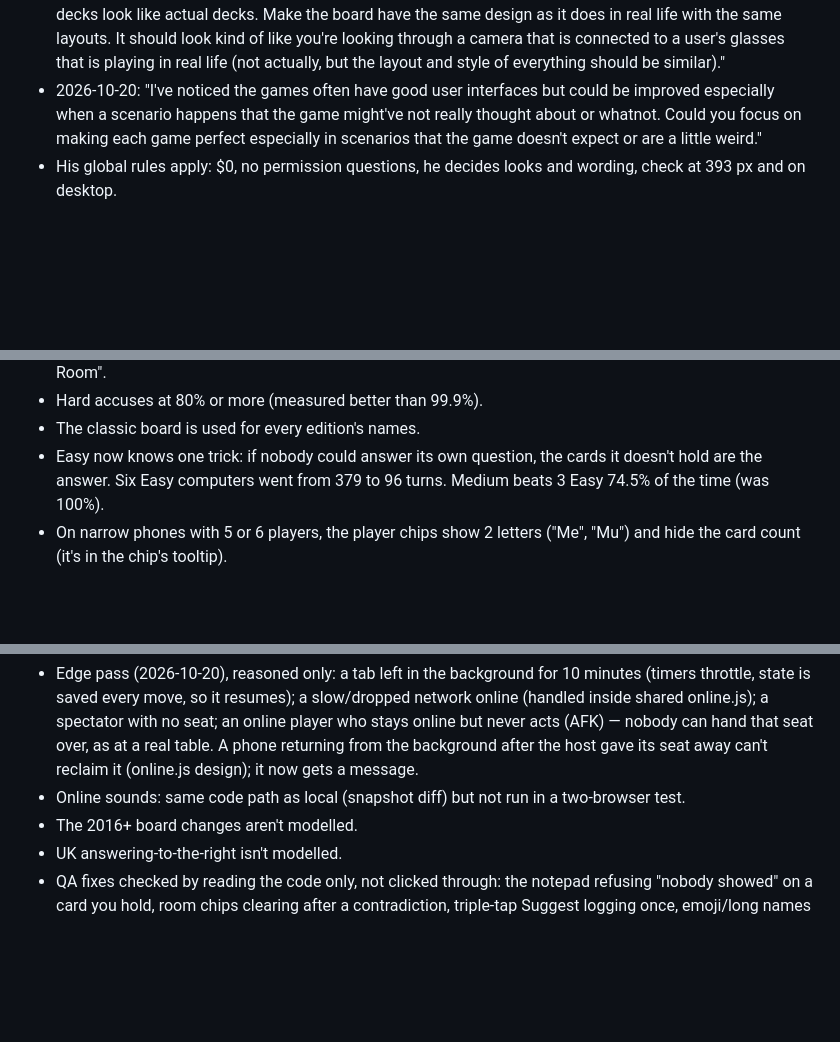
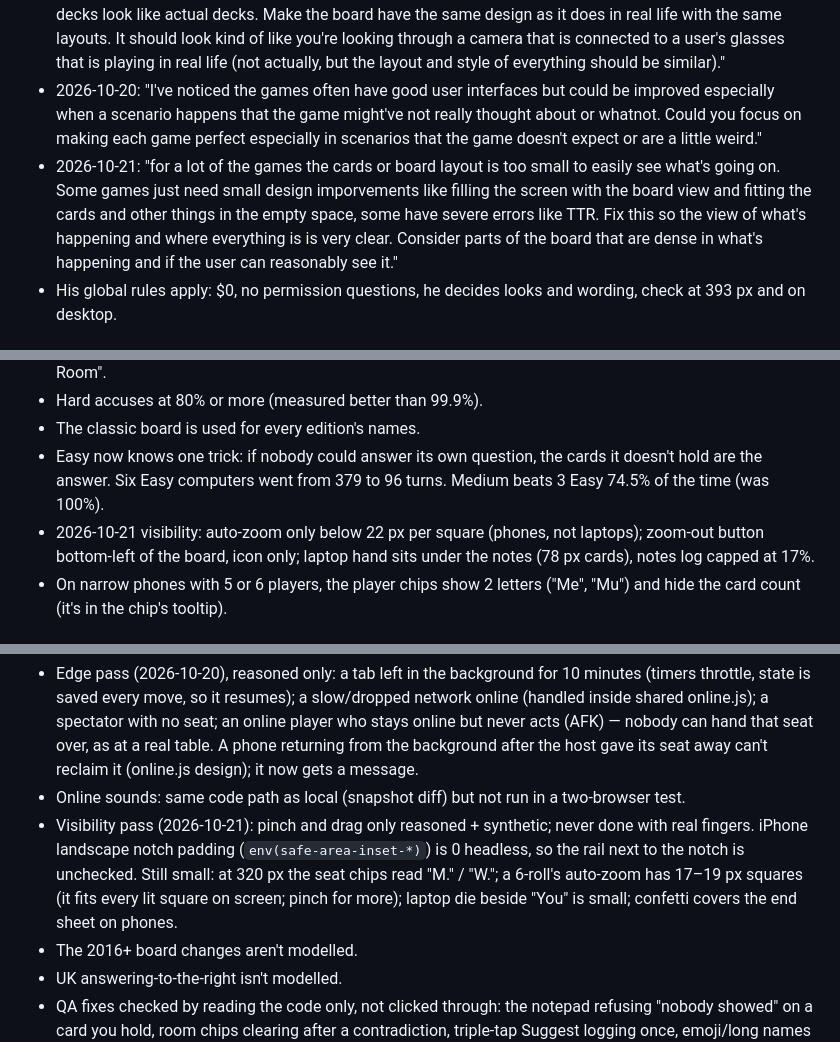
Before and after one commit to TimothyHadfield/clue, a Markdown page: progress.md, 3 parts joined by grey strips. Rendered like a GitHub page; blank space fills up the shorter version.

```diff
--- a/progress.md
+++ b/progress.md
@@ -59,6 +60,7 @@ Animations off adds `html.fx-still` (all CSS animations/transitions off) and tok
 - 2026-10-20: "add opptional sounds you can add to the games that reflect what's happening in the game accurately as well as win celebrations, and other fun annimations to go along with everything. Just make sure everything is customizable in the settings so the user can play as preffered."
 - 2026-10-20: "could you also make sure that each of the games also have a look to them so that the game (either board or card layout) looks almost identical to how the board or card layout looks like in real life, so it's easy to understand if you've already played it before, and also so it feels more like you're actually playing in real life rather than you're playing it online. Even things like how youre cards or other things are laid out infront of you, make it look like they are actual cards laid out similar to how it looks like in real life. Make the decks look like actual decks. Make the board have the same design as it does in real life with the same layouts. It should look kind of like you're looking through a camera that is connected to a user's glasses that is playing in real life (not actually, but the layout and style of everything should be similar)."
 - 2026-10-20: "I've noticed the games often have good user interfaces but could be improved especially when a scenario happens that the game might've not really thought about or whatnot. Could you focus on making each game perfect especially in scenarios that the game doesn't expect or are a little weird."
+- 2026-10-21: "for a lot of the games the cards or board layout is too small to easily see what's going on. Some games just need small design imporvements like filling the screen with the board view and fitting the cards and other things in the empty space, some have severe errors like TTR. Fix this so the view of what's happening and where everything is is very clear. Consider parts of the board that are dense in what's happening and if the user can reasonably see it."
 - His global rules apply: $0, no permission questions, he decides looks and wording, check at 393 px and on desktop.
 
 ## Traps
@@ -92,6 +97,7 @@ Animations off adds `html.fx-still` (all CSS animations/transitions off) and tok
 - Hard accuses at 80% or more (measured better than 99.9%).
 - The classic board is used for every edition's names.
 - Easy now knows one trick: if nobody could answer its own question, the cards it doesn't hold are the answer. Six Easy computers went from 379 to 96 turns. Medium beats 3 Easy 74.5% of the time (was 100%).
+- 2026-10-21 visibility: auto-zoom only below 22 px per square (phones, not laptops); zoom-out button bottom-left of the board, icon only; laptop hand sits under the notes (78 px cards), notes log capped at 17%.
 - On narrow phones with 5 or 6 players, the player chips show 2 letters ("Me", "Mu") and hide the card count (it's in the chip's tooltip).
 
 ## NOT verified
@@ -100,6 +106,7 @@ Animations off adds `html.fx-still` (all CSS animations/transitions off) and tok
 - Real-table look: deal/turn-up animations only seen in headless Chrome stills (WebKit runs ~2 fps); exact real Clue card size not confirmed (57x89 used).
 - Edge pass (2026-10-20), reasoned only: a tab left in the background for 10 minutes (timers throttle, state is saved every move, so it resumes); a slow/dropped network online (handled inside shared online.js); a spectator with no seat; an online player who stays online but never acts (AFK) — nobody can hand that seat over, as at a real table. A phone returning from the background after the host gave its seat away can't reclaim it (online.js design); it now gets a message.
 - Online sounds: same code path as local (snapshot diff) but not run in a two-browser test.
+- Visibility pass (2026-10-21): pinch and drag only reasoned + synthetic; never done with real fingers. iPhone landscape notch padding (`env(safe-area-inset-*)`) is 0 headless, so the rail next to the notch is unchecked. Still small: at 320 px the seat chips read "M." / "W."; a 6-roll's auto-zoom has 17–19 px squares (it fits every lit square on screen; pinch for more); laptop die beside "You" is small; confetti covers the end sheet on phones.
 - The 2016+ board changes aren't modelled.
 - UK answering-to-the-right isn't modelled.
 - QA fixes checked by reading the code only, not clicked through: the notepad refusing "nobody showed" on a card you hold, room chips clearing after a contradiction, triple-tap Suggest logging once, emoji/long names in notepad headers.
```
Also changed, not shown: other parts of progress.md (+5 -1 lines), chat.md (+6 -0 lines).
